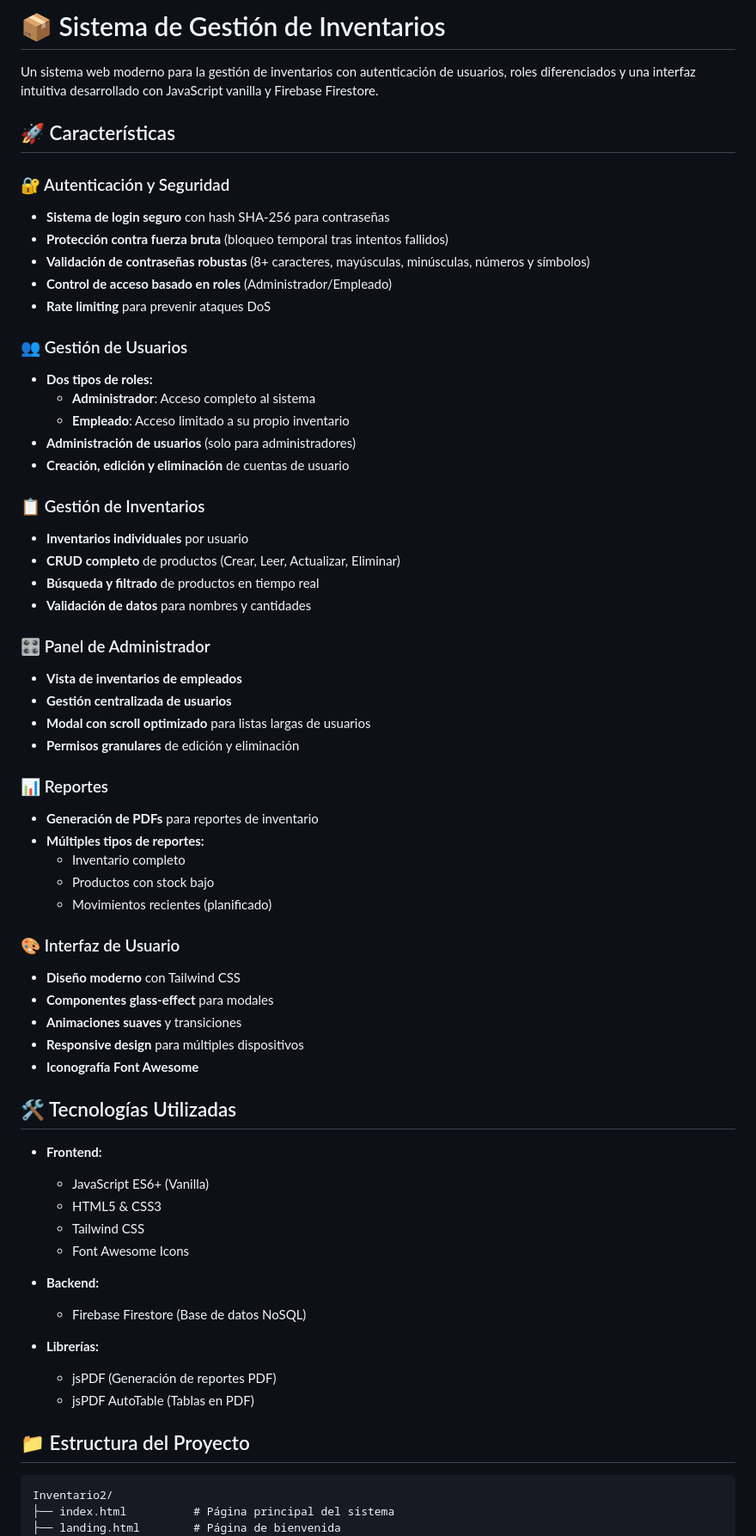
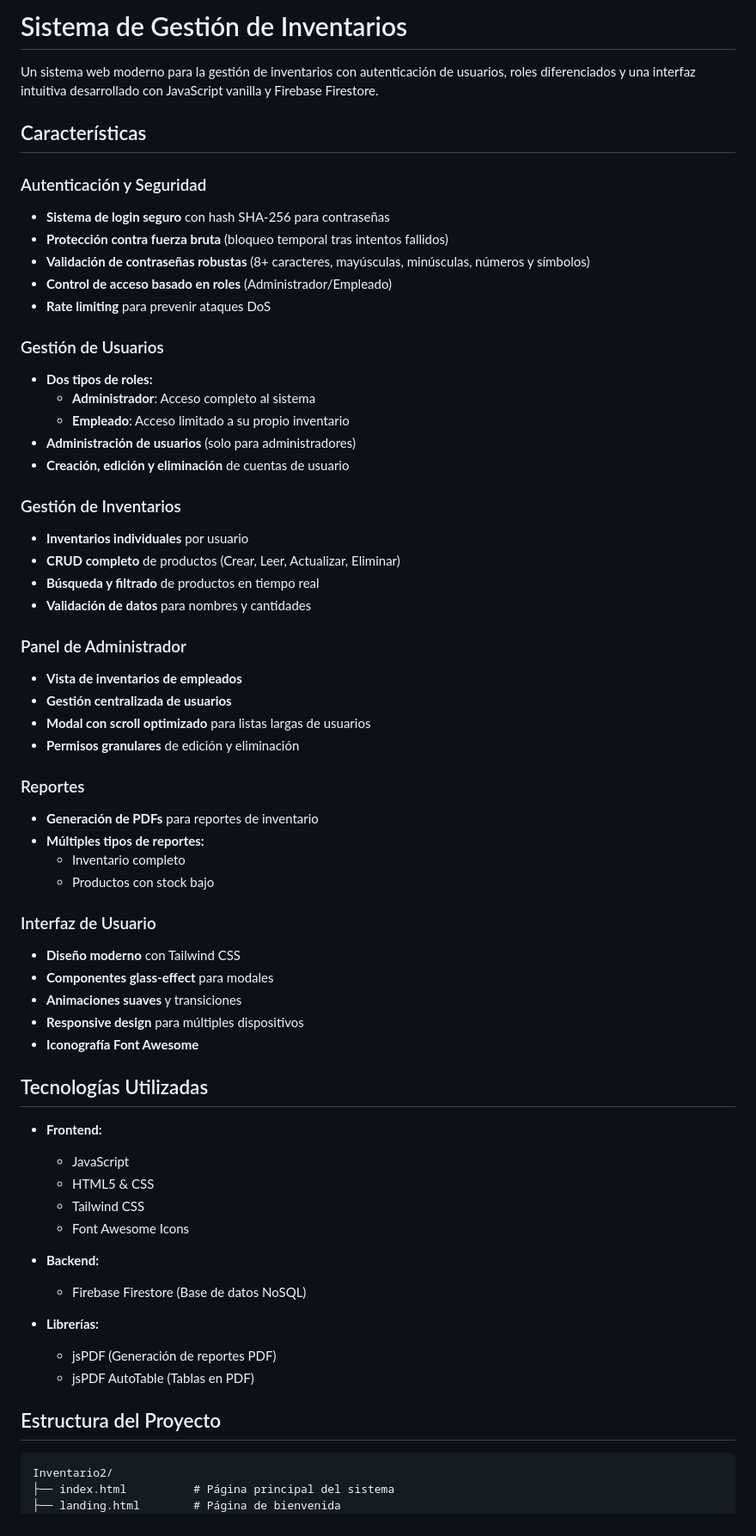
Before and after one commit to ErnestoAGEV/Inventario2, a Markdown page: README.md, the part around the change printed below. Shown: that part at 86% size. GitHub-like rendering.

````diff
--- a/README.md
+++ b/README.md
@@ -1,54 +1,53 @@
-# 📦 Sistema de Gestión de Inventarios
+#  Sistema de Gestión de Inventarios
 
 Un sistema web moderno para la gestión de inventarios con autenticación de usuarios, roles diferenciados y una interfaz intuitiva desarrollado con JavaScript vanilla y Firebase Firestore.
 
-## 🚀 Características
+##  Características
 
-### 🔐 Autenticación y Seguridad
+###  Autenticación y Seguridad
 - **Sistema de login seguro** con hash SHA-256 para contraseñas
 - **Protección contra fuerza bruta** (bloqueo temporal tras intentos fallidos)
 - **Validación de contraseñas robustas** (8+ caracteres, mayúsculas, minúsculas, números y símbolos)
 - **Control de acceso basado en roles** (Administrador/Empleado)
 - **Rate limiting** para prevenir ataques DoS
 
-### 👥 Gestión de Usuarios
+###  Gestión de Usuarios
 - **Dos tipos de roles:**
   - **Administrador**: Acceso completo al sistema
   - **Empleado**: Acceso limitado a su propio inventario
 - **Administración de usuarios** (solo para administradores)
 - **Creación, edición y eliminación** de cuentas de usuario
 
-### 📋 Gestión de Inventarios
+###  Gestión de Inventarios
 - **Inventarios individuales** por usuario
 - **CRUD completo** de productos (Crear, Leer, Actualizar, Eliminar)
 - **Búsqueda y filtrado** de productos en tiempo real
 - **Validación de datos** para nombres y cantidades
 
-### 🎛️ Panel de Administrador
+###  Panel de Administrador
 - **Vista de inventarios de empleados**
 - **Gestión centralizada de usuarios**
 - **Modal con scroll optimizado** para listas largas de usuarios
 - **Permisos granulares** de edición y eliminación
 
-### 📊 Reportes
+###  Reportes
 - **Generación de PDFs** para reportes de inventario
 - **Múltiples tipos de reportes:**
   - Inventario completo
   - Productos con stock bajo
-  - Movimientos recientes (planificado)
 
-### 🎨 Interfaz de Usuario
+###  Interfaz de Usuario
 - **Diseño moderno** con Tailwind CSS
 - **Componentes glass-effect** para modales
 - **Animaciones suaves** y transiciones
 - **Responsive design** para múltiples dispositivos
 - **Iconografía Font Awesome**
 
-## 🛠️ Tecnologías Utilizadas
+##  Tecnologías Utilizadas
 
 - **Frontend:**
-  - JavaScript ES6+ (Vanilla)
-  - HTML5 & CSS3
+  - JavaScript
+  - HTML5 & CSS
   - Tailwind CSS
   - Font Awesome Icons
 
@@ -59,7 +58,7 @@ Un sistema web moderno para la gestión de inventarios con autenticación de usu
   - jsPDF (Generación de reportes PDF)
   - jsPDF AutoTable (Tablas en PDF)
 
-## 📁 Estructura del Proyecto
+##  Estructura del Proyecto
 
 ```
 Inventario2/
````
Also changed, not shown: other parts of README.md (+7 -101 lines).
